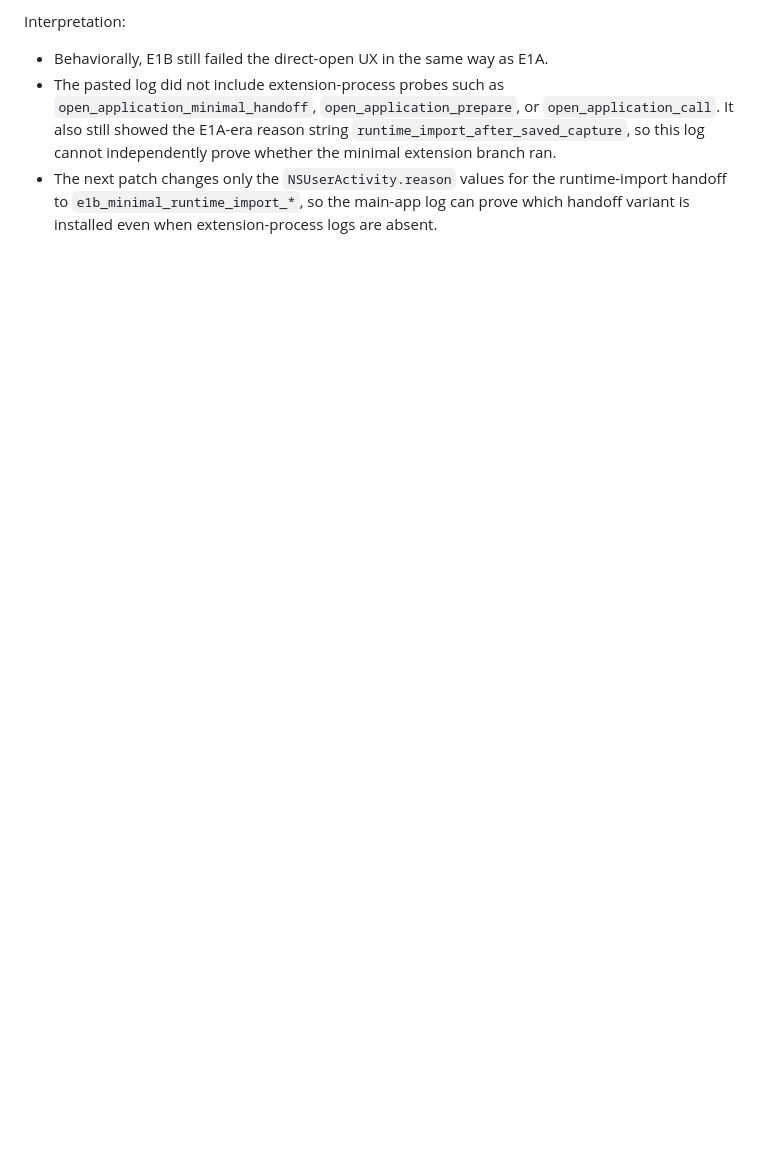
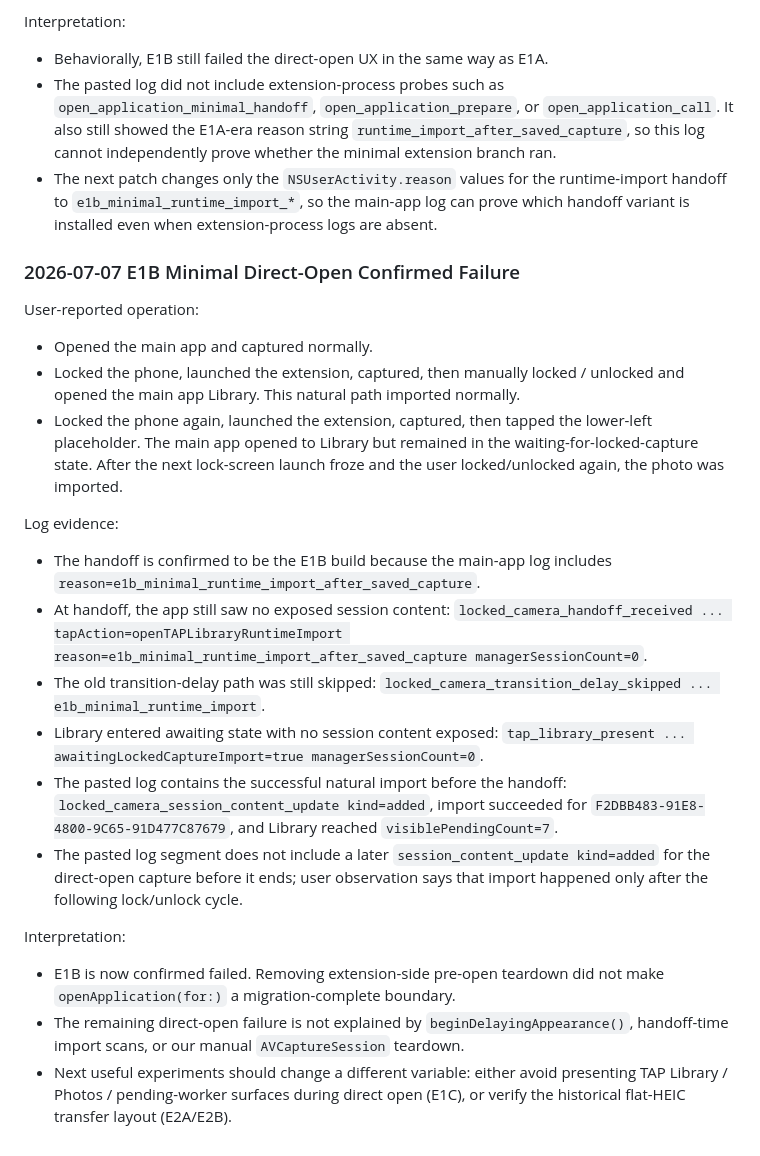
Before and after one commit to TAP-NAP/TAPCamDemo, a Markdown page: Docs/AITrace/2026-07-06-locked-camera-black-screen-start-running.md, the part around the change. Drawn GitHub-style; blank space fills up the shorter version.

Commit message:
trace E1B locked camera direct open failure

```diff
--- a/Docs/AITrace/2026-07-06-locked-camera-black-screen-start-running.md
+++ b/Docs/AITrace/2026-07-06-locked-camera-black-screen-start-running.md
@@ -652,3 +652,46 @@ Interpretation:
   runtime-import handoff to `e1b_minimal_runtime_import_*`, so the main-app log
   can prove which handoff variant is installed even when extension-process logs
   are absent.
+
+### 2026-07-07 E1B Minimal Direct-Open Confirmed Failure
+
+User-reported operation:
+
+- Opened the main app and captured normally.
+- Locked the phone, launched the extension, captured, then manually locked /
+  unlocked and opened the main app Library. This natural path imported normally.
+- Locked the phone again, launched the extension, captured, then tapped the
+  lower-left placeholder. The main app opened to Library but remained in the
+  waiting-for-locked-capture state. After the next lock-screen launch froze and
+  the user locked/unlocked again, the photo was imported.
+
+Log evidence:
+
+- The handoff is confirmed to be the E1B build because the main-app log includes
+  `reason=e1b_minimal_runtime_import_after_saved_capture`.
+- At handoff, the app still saw no exposed session content:
+  `locked_camera_handoff_received ... tapAction=openTAPLibraryRuntimeImport
+  reason=e1b_minimal_runtime_import_after_saved_capture managerSessionCount=0`.
+- The old transition-delay path was still skipped:
+  `locked_camera_transition_delay_skipped ... e1b_minimal_runtime_import`.
+- Library entered awaiting state with no session content exposed:
+  `tap_library_present ... awaitingLockedCaptureImport=true
+  managerSessionCount=0`.
+- The pasted log contains the successful natural import before the handoff:
+  `locked_camera_session_content_update kind=added`, import succeeded for
+  `F2DBB483-91E8-4800-9C65-91D477C87679`, and Library reached
+  `visiblePendingCount=7`.
+- The pasted log segment does not include a later `session_content_update
+  kind=added` for the direct-open capture before it ends; user observation says
+  that import happened only after the following lock/unlock cycle.
+
+Interpretation:
+
+- E1B is now confirmed failed. Removing extension-side pre-open teardown did not
+  make `openApplication(for:)` a migration-complete boundary.
+- The remaining direct-open failure is not explained by
+  `beginDelayingAppearance()`, handoff-time import scans, or our manual
+  `AVCaptureSession` teardown.
+- Next useful experiments should change a different variable: either avoid
+  presenting TAP Library / Photos / pending-worker surfaces during direct open
+  (E1C), or verify the historical flat-HEIC transfer layout (E2A/E2B).
```
Also changed, not shown: Docs/LockedCameraCaptureAPINotes.md (+16 -8 lines), Docs/LockedCameraCapturePOC.md (+2 -1 lines).
